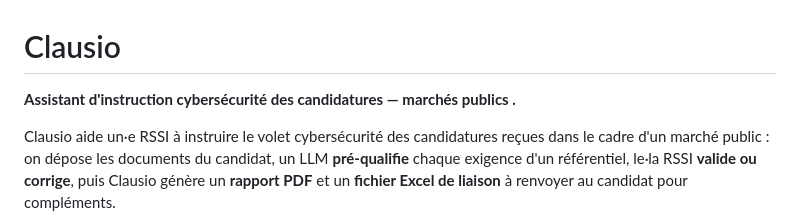
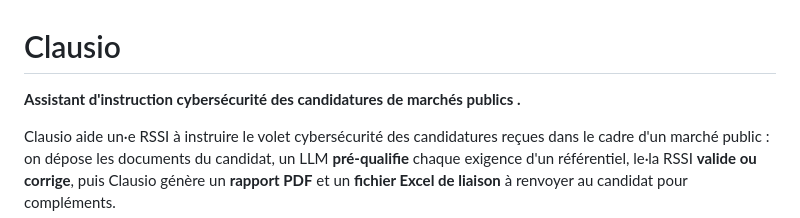
Before and after one commit to kriss-b/Clausio, a Markdown page: README.md, the part around the change. GitHub-like rendering.

Commit message:
Fix typo in README description

```diff
--- a/README.md
+++ b/README.md
@@ -1,6 +1,6 @@
 # Clausio
 
-**Assistant d'instruction cybersécurité des candidatures — marchés publics .**
+**Assistant d'instruction cybersécurité des candidatures de marchés publics .**
 
 Clausio aide un·e RSSI à instruire le volet cybersécurité des candidatures reçues dans le
 cadre d'un marché public : on dépose les documents du candidat, un LLM **pré-qualifie** chaque
```
